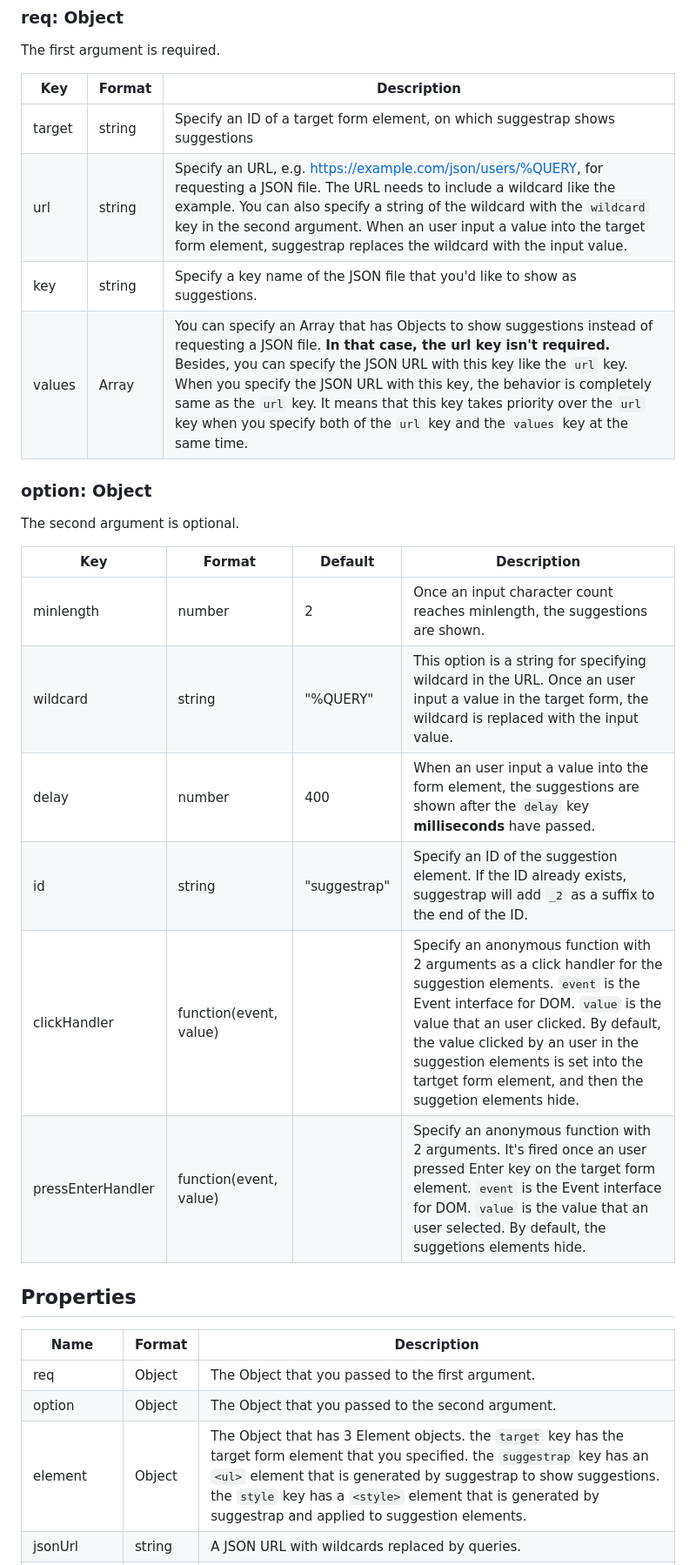
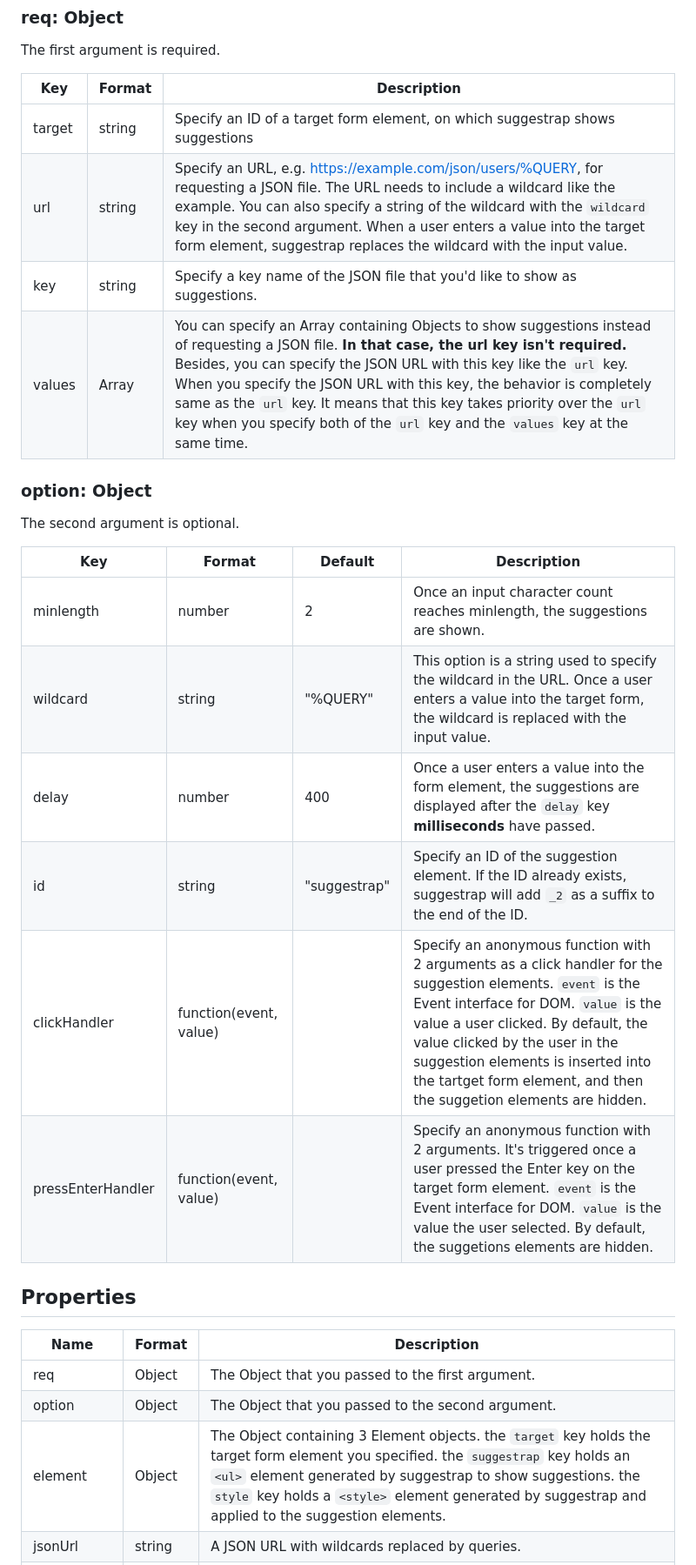
Before and after one commit to mrhorin/suggestrap, a Markdown page: README.md, the part around one of its changes. Shown at 87% size. Rendered like a GitHub page.

Commit message:
Improve README.md

```diff
--- a/README.md
+++ b/README.md
@@ -151,9 +151,9 @@ The first argument is required.
 |Key|Format|Description|
 |---|------|-----------|
 |target|string|Specify an ID of a target form element, on which suggestrap shows suggestions|
-|url|string|Specify an URL, e.g. https://example.com/json/users/%QUERY, for requesting a JSON file. The URL needs to include a wildcard like the example. You can also specify a string of the wildcard with the `wildcard` key in the second argument. When an user input a value into the target form element, suggestrap replaces the wildcard with the input value.|
+|url|string|Specify an URL, e.g. https://example.com/json/users/%QUERY, for requesting a JSON file. The URL needs to include a wildcard like the example. You can also specify a string of the wildcard with the `wildcard` key in the second argument. When a user enters a value into the target form element, suggestrap replaces the wildcard with the input value.|
 |key|string|Specify a key name of the JSON file that you'd like to show as suggestions.|
-|values|Array|You can specify an Array that has Objects to show suggestions instead of requesting a JSON file. **In that case, the url key isn't required.** Besides, you can specify the JSON URL with this key like the `url` key. When you specify the JSON URL with this key, the behavior is completely same as the `url` key. It means that this key takes priority over the `url` key when you specify both of the `url` key and the `values` key at the same time.|
+|values|Array|You can specify an Array containing Objects to show suggestions instead of requesting a JSON file. **In that case, the url key isn't required.** Besides, you can specify the JSON URL with this key like the `url` key. When you specify the JSON URL with this key, the behavior is completely same as the `url` key. It means that this key takes priority over the `url` key when you specify both of the `url` key and the `values` key at the same time.|
 
 ### option: Object
 
@@ -162,16 +162,16 @@ The second argument is optional.
 |Key|Format|Default|Description|
 |---|------|-------|-----------|
 |minlength|number|2|Once an input character count reaches minlength, the suggestions are shown.|
-|wildcard|string|"%QUERY"|This option is a string for specifying wildcard in the URL. Once an user input a value in the target form, the wildcard is replaced with the input value.|
-|delay|number|400|When an user input a value into the form element, the suggestions are shown after the `delay` key **milliseconds** have passed.|
+|wildcard|string|"%QUERY"|This option is a string used to specify the wildcard in the URL. Once a user enters a value into the target form, the wildcard is replaced with the input value.|
+|delay|number|400|Once a user enters a value into the form element, the suggestions are displayed after the `delay` key **milliseconds** have passed.|
 |id|string|"suggestrap"|Specify an ID of the suggestion element. If the ID already exists, suggestrap will add `_2` as a suffix to the end of the ID.|
-|clickHandler|function(event, value)||Specify an anonymous function with 2 arguments as a click handler for the suggestion elements. `event` is the Event interface for DOM. `value` is the value that an user clicked. By default, the value clicked by an user in the suggestion elements is set into the tartget form element, and then the suggetion elements hide.|
-|pressEnterHandler|function(event, value)||Specify an anonymous function with 2 arguments. It's fired once an user pressed Enter key on the target form element. `event` is the Event interface for DOM. `value` is the value that an user selected. By default, the suggetions elements hide.|
+|clickHandler|function(event, value)||Specify an anonymous function with 2 arguments as a click handler for the suggestion elements. `event` is the Event interface for DOM. `value` is the value a user clicked. By default, the value clicked by the user in the suggestion elements is inserted into the tartget form element, and then the suggetion elements are hidden.|
+|pressEnterHandler|function(event, value)||Specify an anonymous function with 2 arguments. It's triggered once a user pressed the Enter key on the target form element. `event` is the Event interface for DOM. `value` is the value the user selected. By default, the suggetions elements are hidden.|
 
 ## Properties
 |Name|Format|Description|
 |----|------|-----------|
 |req|Object|The Object that you passed to the first argument.|
 |option|Object|The Object that you passed to the second argument.|
-|element|Object|The Object that has 3 Element objects. the `target` key has the target form element that you specified. the `suggestrap` key has an `<ul>` element that is generated by suggestrap to show suggestions. the `style` key has a `<style>` element that is generated by suggestrap and applied to suggestion elements.|
+|element|Object|The Object containing 3 Element objects. the `target` key holds the target form element you specified. the `suggestrap` key holds an `<ul>` element generated by suggestrap to show suggestions. the `style` key holds a `<style>` element generated by suggestrap and applied to the suggestion elements.|
 |jsonUrl|string|A JSON URL with wildcards replaced by queries.|
```
Also changed, not shown: other parts of README.md (+5 -5 lines).
